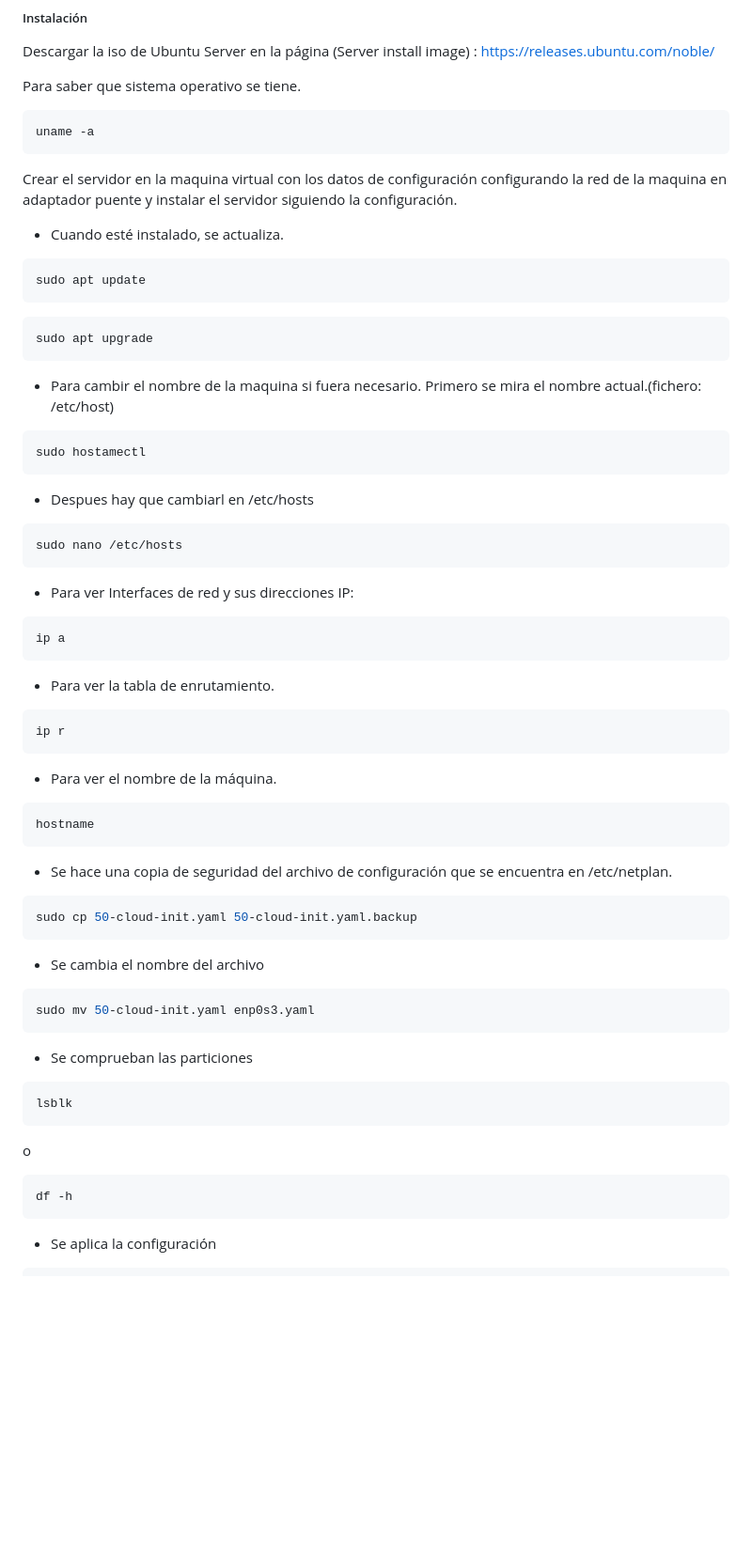
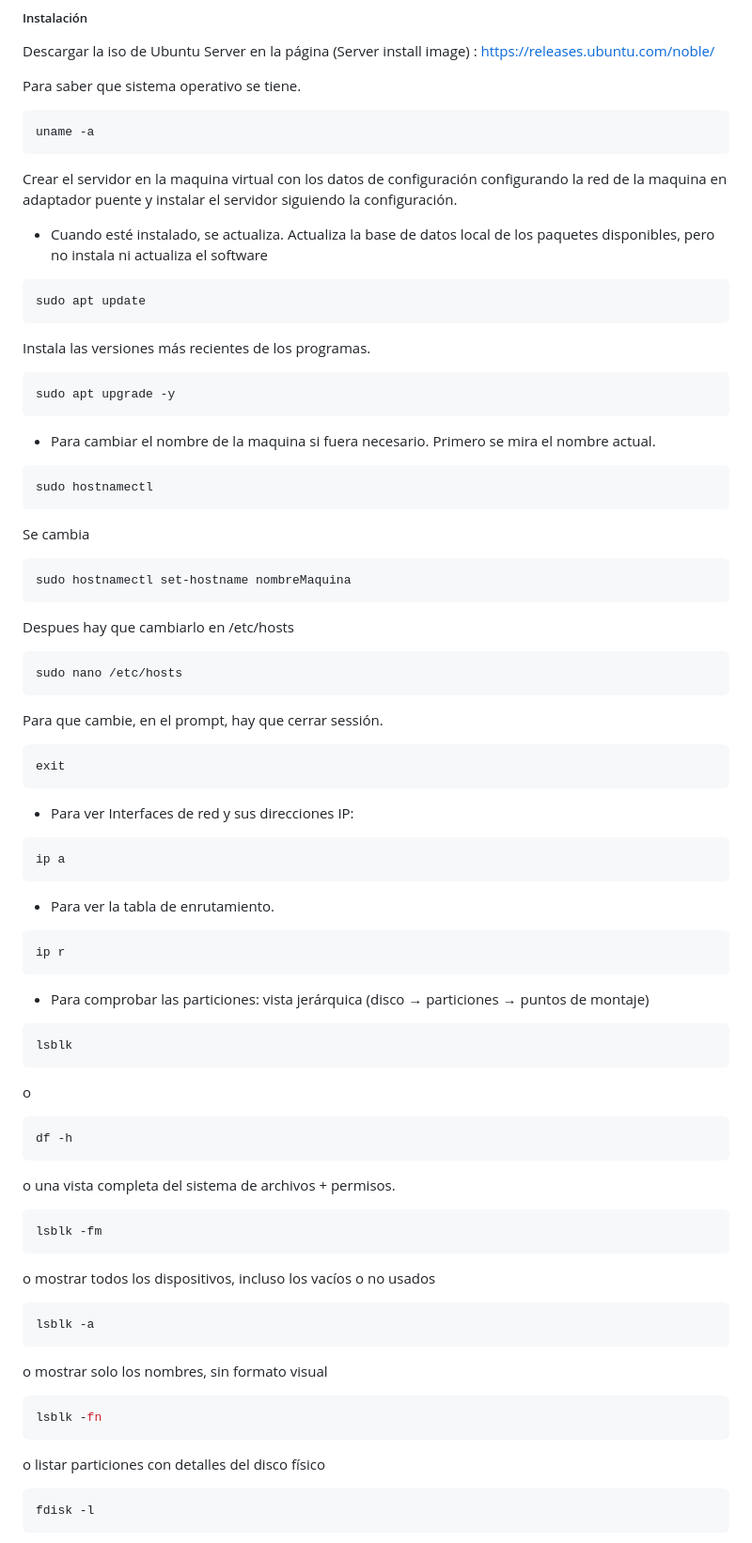
Before and after one commit to verogmayo/VGDAWProyectoDAW, a Markdown page: README.md, the part around the change printed below. Shown: that part at 94% size. Rendered like a GitHub page; blank space fills up the shorter version.

````diff
--- a/README.md
+++ b/README.md
@@ -119,20 +119,33 @@ Crear el servidor en la maquina virtual con los datos de configuración configur
 <!-- https://markdown.es/sintaxis-markdown/-->
 
 * Cuando esté instalado, se actualiza.
+  Actualiza la base de datos local de los paquetes disponibles, pero no instala ni actualiza el software
 ```bash
 sudo apt update
 ```
+Instala las versiones más recientes de los programas.
 ```bash
-sudo apt upgrade
+sudo apt upgrade -y
 ```
-* Para cambir el nombre de la maquina si fuera necesario. Primero se mira el nombre actual.(fichero: /etc/host)
+
+* Para cambiar el nombre de la maquina si fuera necesario.
+  Primero se mira el nombre actual.
 ```bash
-sudo hostamectl
+sudo hostnamectl
 ```
-* Despues hay que cambiarl en /etc/hosts
+ Se cambia
+ ```bash
+sudo hostnamectl set-hostname nombreMaquina
+```
+Despues hay que cambiarlo en /etc/hosts
 ```bash
 sudo nano /etc/hosts
 ```
+Para que cambie, en el prompt, hay que cerrar sessión.
+```bash
+exit
+```
+
 
 * Para ver Interfaces de red y sus direcciones IP:
 ```bash
@@ -143,20 +156,8 @@ ip a
 ip r
 ```
 
-* Para ver el nombre de la máquina.
-```bash
-hostname
-```
-* Se hace una copia de seguridad del archivo de configuración que se encuentra en /etc/netplan.
-```bash
-sudo cp 50-cloud-init.yaml 50-cloud-init.yaml.backup
-```
-* Se cambia el nombre del archivo
-```bash
-sudo mv 50-cloud-init.yaml enp0s3.yaml
-```
-
-* Se comprueban las particiones
+* Para comprobar las particiones:
+  vista jerárquica (disco → particiones → puntos de montaje)
 ```bash
 lsblk
 ```
@@ -164,4 +165,20 @@ o
 ```bash
 df -h
 ```
-* Se aplica la configuración
+o una vista completa del sistema de archivos + permisos.
+```bash
+lsblk -fm
+```
+o mostrar todos los dispositivos, incluso los vacíos o no usados
+```bash
+lsblk -a
+```
+o mostrar solo los nombres, sin formato visual
+```bash
+lsblk -fn
+```
+o listar particiones con detalles del disco físico
+```bash
+fdisk -l
+```
+
````
Also changed, not shown: other parts of README.md (+117 -14 lines), images/apache2000DefaultError.png (added), images/apache2000DefaultPHP.png (added), images/apache2Conf.png (added).
